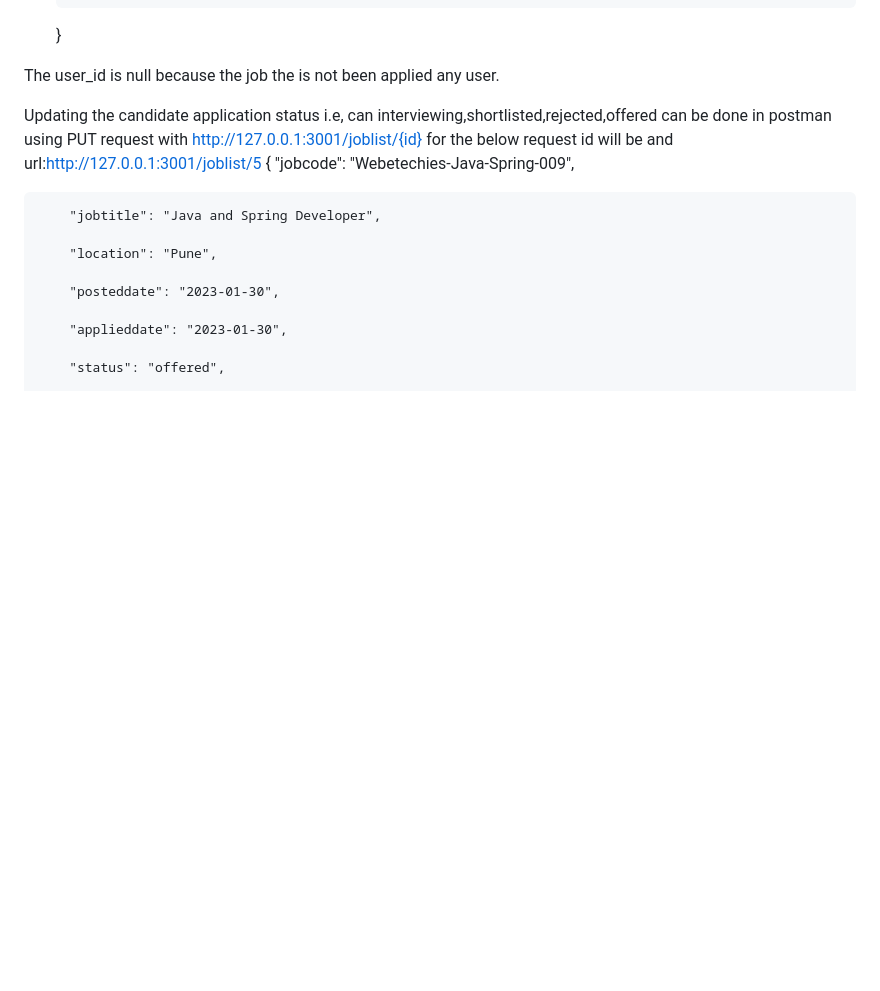
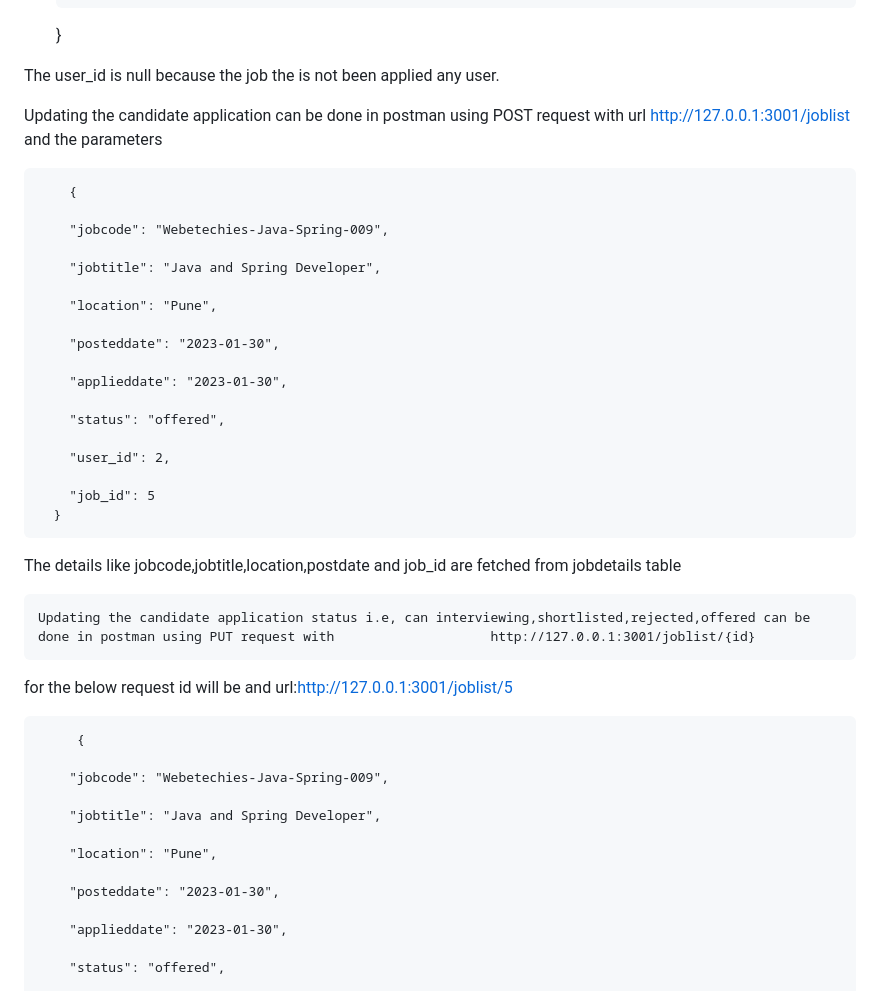
Before and after one commit to shanpri03/YUBI_CapstoneProject, a Markdown page: README.md, the part around the change. Drawn GitHub-style; blank space fills up the shorter version.

```diff
--- a/README.md
+++ b/README.md
@@ -207,9 +207,34 @@ To interact with database
 
   The user_id is null because the job the is not been applied any user.
 
- Updating the candidate application status i.e, can interviewing,shortlisted,rejected,offered can be done in postman using PUT request with http://127.0.0.1:3001/joblist/{id}
+   Updating the candidate application  can be done in postman using POST request with url http://127.0.0.1:3001/joblist and the parameters
+
+        {
+
+        "jobcode": "Webetechies-Java-Spring-009",
+
+        "jobtitle": "Java and Spring Developer",
+
+        "location": "Pune",
+
+        "posteddate": "2023-01-30",
+
+        "applieddate": "2023-01-30",
+
+        "status": "offered",
+
+        "user_id": 2,
+
+        "job_id": 5
+      }
+   The details like jobcode,jobtitle,location,postdate and job_id are fetched from jobdetails table
+
+    Updating the candidate application status i.e, can interviewing,shortlisted,rejected,offered can be done in postman using PUT request with                    http://127.0.0.1:3001/joblist/{id}
+
  for the below request id will be and url:http://127.0.0.1:3001/joblist/5
-      {
+
+         {
+
         "jobcode": "Webetechies-Java-Spring-009",
 
         "jobtitle": "Java and Spring Developer",
```
